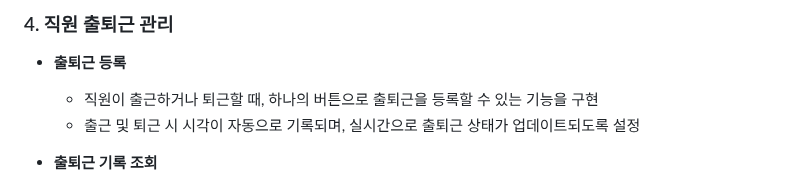
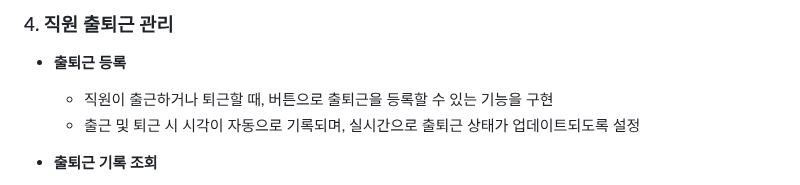
Before and after one commit to Guinsu/GDJ80-TeamB-topaz, a Markdown page: README.md, the part around the change. GitHub-like rendering.

Commit message:
출퇴근 버튼 내용 수정

```diff
--- a/README.md
+++ b/README.md
@@ -74,7 +74,7 @@
 
 ### 4. 직원 출퇴근 관리
 - **출퇴근 등록**
-  - 직원이 출근하거나 퇴근할 때, 하나의 버튼으로 출퇴근을 등록할 수 있는 기능을 구현
+  - 직원이 출근하거나 퇴근할 때, 버튼으로 출퇴근을 등록할 수 있는 기능을 구현
   - 출근 및 퇴근 시 시각이 자동으로 기록되며, 실시간으로 출퇴근 상태가 업데이트되도록 설정
 
 - **출퇴근 기록 조회**
```
